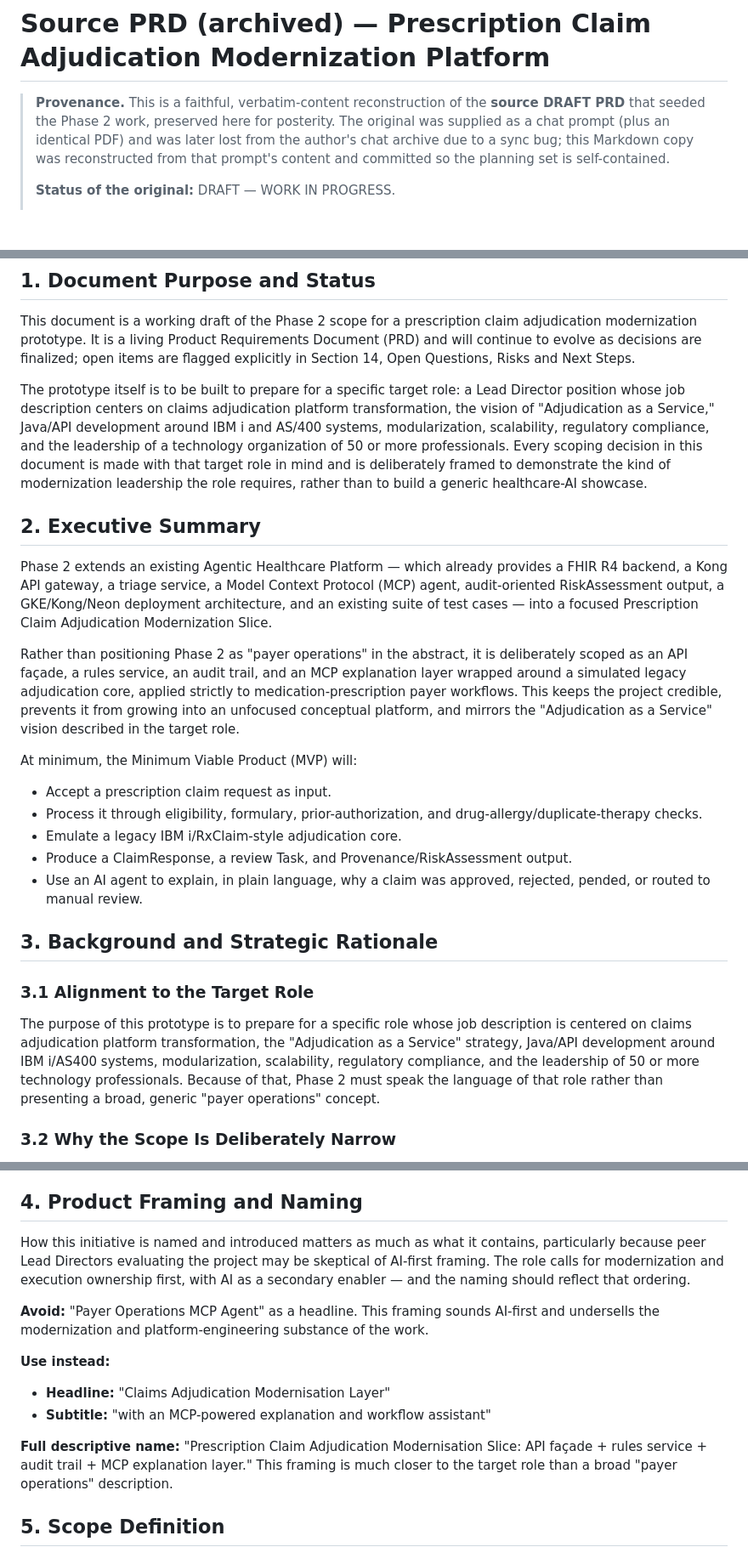
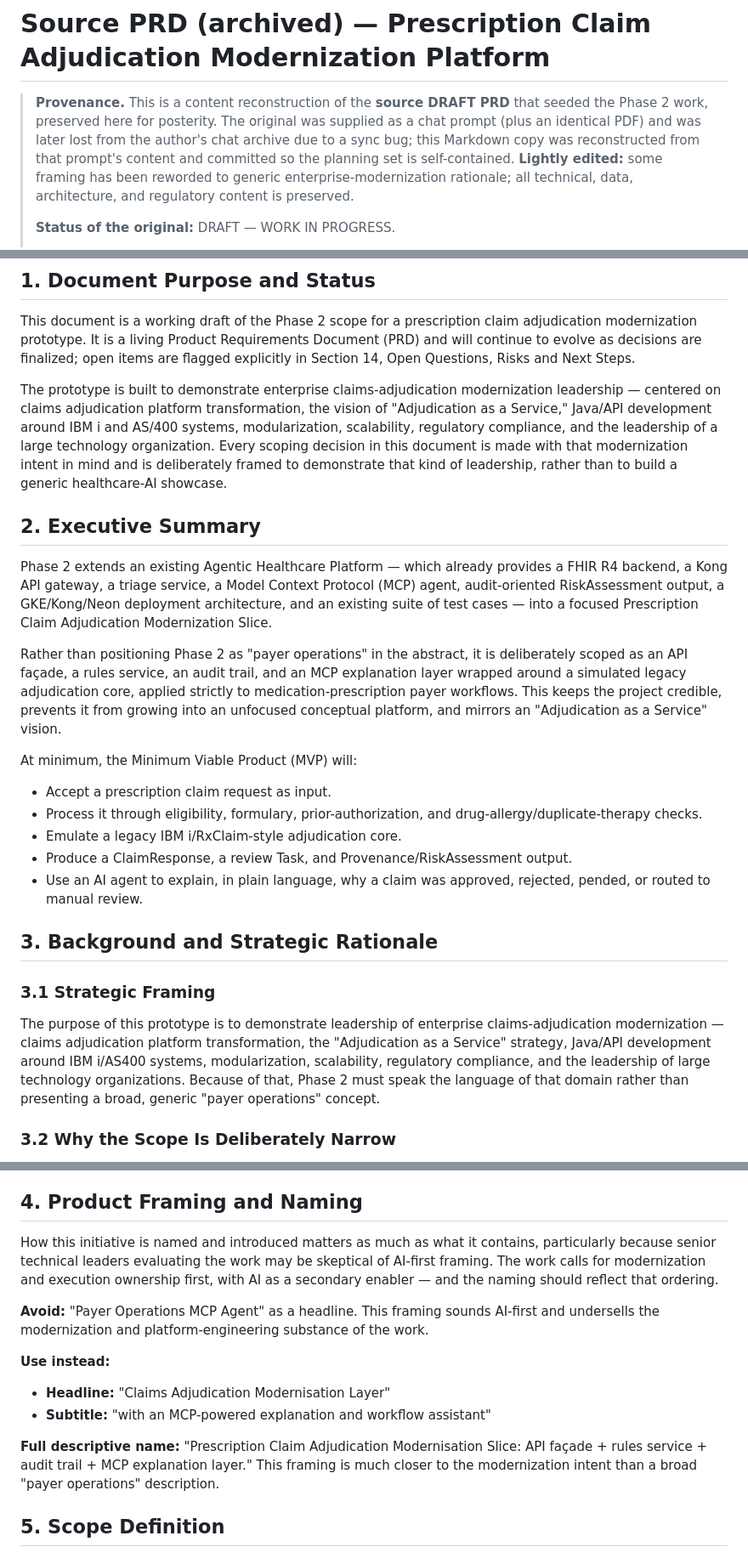
Before and after one commit to bhaskarcmu/fhir-agent, a Markdown page: docs/phase2/source-prd.md, 3 parts joined by grey strips. Shown at 85% size. Drawn GitHub-style; blank space fills up the shorter version.

```diff
--- a/docs/phase2/source-prd.md
+++ b/docs/phase2/source-prd.md
@@ -1,11 +1,12 @@
 # Source PRD (archived) — Prescription Claim Adjudication Modernization Platform
 
-> **Provenance.** This is a faithful, verbatim-content reconstruction of the
-> **source DRAFT PRD** that seeded the Phase 2 work, preserved here for posterity.
-> The original was supplied as a chat prompt (plus an identical PDF) and was later
-> lost from the author's chat archive due to a sync bug; this Markdown copy was
-> reconstructed from that prompt's content and committed so the planning set is
-> self-contained.
+> **Provenance.** This is a content reconstruction of the **source DRAFT PRD** that seeded
+> the Phase 2 work, preserved here for posterity. The original was supplied as a chat prompt
+> (plus an identical PDF) and was later lost from the author's chat archive due to a sync bug;
+> this Markdown copy was reconstructed from that prompt's content and committed so the planning
+> set is self-contained. **Lightly edited:** some framing has been reworded to generic
+> enterprise-modernization rationale; all technical, data, architecture, and regulatory
+> content is preserved.
 >
 > **Status of the original:** DRAFT — WORK IN PROGRESS.
 >
@@ -33,13 +34,13 @@
 
 This document is a working draft of the Phase 2 scope for a prescription claim adjudication modernization prototype. It is a living Product Requirements Document (PRD) and will continue to evolve as decisions are finalized; open items are flagged explicitly in Section 14, Open Questions, Risks and Next Steps.
 
-The prototype itself is to be built to prepare for a specific target role: a Lead Director position whose job description centers on claims adjudication platform transformation, the vision of "Adjudication as a Service," Java/API development around IBM i and AS/400 systems, modularization, scalability, regulatory compliance, and the leadership of a technology organization of 50 or more professionals. Every scoping decision in this document is made with that target role in mind and is deliberately framed to demonstrate the kind of modernization leadership the role requires, rather than to build a generic healthcare-AI showcase.
+The prototype is built to demonstrate enterprise claims-adjudication modernization leadership — centered on claims adjudication platform transformation, the vision of "Adjudication as a Service," Java/API development around IBM i and AS/400 systems, modularization, scalability, regulatory compliance, and the leadership of a large technology organization. Every scoping decision in this document is made with that modernization intent in mind and is deliberately framed to demonstrate that kind of leadership, rather than to build a generic healthcare-AI showcase.
 
 ## 2. Executive Summary
 
 Phase 2 extends an existing Agentic Healthcare Platform — which already provides a FHIR R4 backend, a Kong API gateway, a triage service, a Model Context Protocol (MCP) agent, audit-oriented RiskAssessment output, a GKE/Kong/Neon deployment architecture, and an existing suite of test cases — into a focused Prescription Claim Adjudication Modernization Slice.
 
-Rather than positioning Phase 2 as "payer operations" in the abstract, it is deliberately scoped as an API façade, a rules service, an audit trail, and an MCP explanation layer wrapped around a simulated legacy adjudication core, applied strictly to medication-prescription payer workflows. This keeps the project credible, prevents it from growing into an unfocused conceptual platform, and mirrors the "Adjudication as a Service" vision described in the target role.
+Rather than positioning Phase 2 as "payer operations" in the abstract, it is deliberately scoped as an API façade, a rules service, an audit trail, and an MCP explanation layer wrapped around a simulated legacy adjudication core, applied strictly to medication-prescription payer workflows. This keeps the project credible, prevents it from growing into an unfocused conceptual platform, and mirrors an "Adjudication as a Service" vision.
 
 At minimum, the Minimum Viable Product (MVP) will:
 
@@ -51,9 +52,9 @@ At minimum, the Minimum Viable Product (MVP) will:
 
 ## 3. Background and Strategic Rationale
 
-### 3.1 Alignment to the Target Role
+### 3.1 Strategic Framing
 
-The purpose of this prototype is to prepare for a specific role whose job description is centered on claims adjudication platform transformation, the "Adjudication as a Service" strategy, Java/API development around IBM i/AS400 systems, modularization, scalability, regulatory compliance, and the leadership of 50 or more technology professionals. Because of that, Phase 2 must speak the language of that role rather than presenting a broad, generic "payer operations" concept.
+The purpose of this prototype is to demonstrate leadership of enterprise claims-adjudication modernization — claims adjudication platform transformation, the "Adjudication as a Service" strategy, Java/API development around IBM i/AS400 systems, modularization, scalability, regulatory compliance, and the leadership of large technology organizations. Because of that, Phase 2 must speak the language of that domain rather than presenting a broad, generic "payer operations" concept.
 
 ### 3.2 Why the Scope Is Deliberately Narrow
 
@@ -73,7 +74,7 @@ Phase 2 does not start from zero. It builds naturally on the existing Agentic He
 
 ## 4. Product Framing and Naming
 
-How this initiative is named and introduced matters as much as what it contains, particularly because peer Lead Directors evaluating the project may be skeptical of AI-first framing. The role calls for modernization and execution ownership first, with AI as a secondary enabler — and the naming should reflect that ordering.
+How this initiative is named and introduced matters as much as what it contains, particularly because senior technical leaders evaluating the work may be skeptical of AI-first framing. The work calls for modernization and execution ownership first, with AI as a secondary enabler — and the naming should reflect that ordering.
 
 **Avoid:** "Payer Operations MCP Agent" as a headline. This framing sounds AI-first and undersells the modernization and platform-engineering substance of the work.
 
@@ -81,7 +82,7 @@ How this initiative is named and introduced matters as much as what it contains,
 - **Headline:** "Claims Adjudication Modernisation Layer"
 - **Subtitle:** "with an MCP-powered explanation and workflow assistant"
 
-**Full descriptive name:** "Prescription Claim Adjudication Modernisation Slice: API façade + rules service + audit trail + MCP explanation layer." This framing is much closer to the target role than a broad "payer operations" description.
+**Full descriptive name:** "Prescription Claim Adjudication Modernisation Slice: API façade + rules service + audit trail + MCP explanation layer." This framing is much closer to the modernization intent than a broad "payer operations" description.
 
 ## 5. Scope Definition
 
```
Also changed, not shown: other parts of docs/phase2/source-prd.md (+10 -10 lines).
